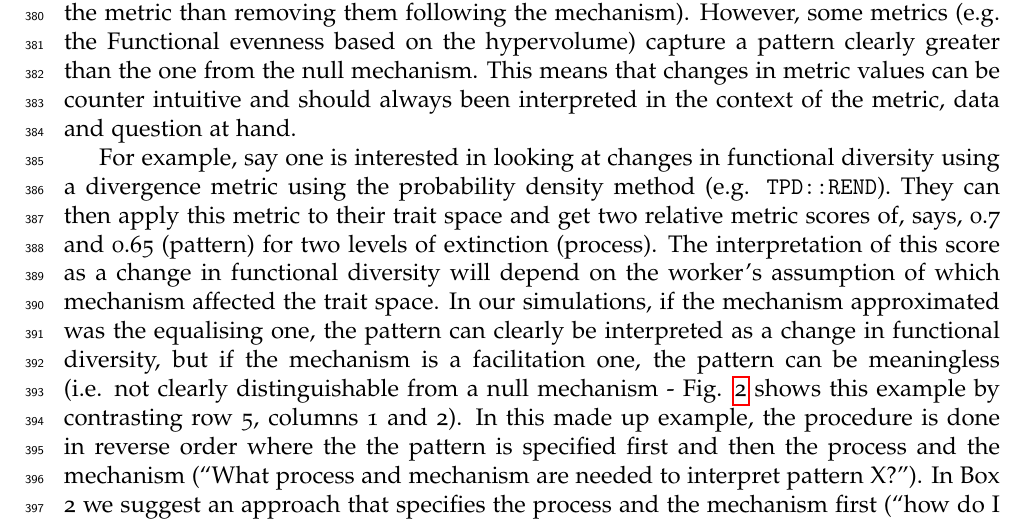
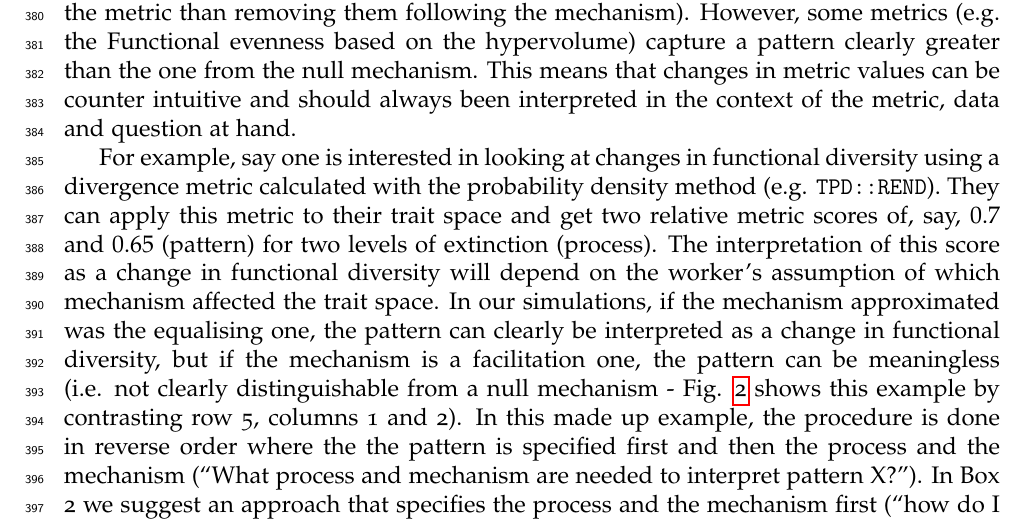
Before and after one commit to TGuillerme/eco_metrics_simulations, a LaTeX document (Manuscript/main_ecography_R1.tex): part of page 16 of 27, cut so that both start at the same text. Compiled offline with pdfLaTeX.

Commit message:
Update main_ecography_R1.tex

```diff
--- a/Manuscript/main_ecography_R1.tex
+++ b/Manuscript/main_ecography_R1.tex
@@ -447,8 +447,8 @@ For example, for the approximated equalising mechanism, most metrics capture a p
 However, some metrics (e.g. the Functional evenness based on the hypervolume) capture a pattern clearly greater than the one from the null mechanism.
 This means that changes in metric values can be counter intuitive and should always been interpreted in the context of the metric, data and question at hand.
 
-For example, say one is interested in looking at changes in functional diversity using a divergence metric using the probability density method (e.g. \texttt{TPD::REND}).
-They can then apply this metric to their trait space and get two relative metric scores of, says, 0.7 and 0.65 (pattern) for two levels of extinction (process).
+For example, say one is interested in looking at changes in functional diversity using a divergence metric calculated with the probability density method (e.g. \texttt{TPD::REND}).
+They can apply this metric to their trait space and get two relative metric scores of, say, $0.7$ and $0.65$ (pattern) for two levels of extinction (process).
 The interpretation of this score as a change in functional diversity will depend on the worker's assumption of which mechanism affected the trait space.
 In our simulations, if the mechanism approximated was the equalising one, the pattern can clearly be interpreted as a change in functional diversity, but if the mechanism is a facilitation one, the pattern can be meaningless (i.e. not clearly distinguishable from a null mechanism - Fig. \ref{Fig:simulation_results} shows this example by contrasting row 5, columns 1 and 2).
 In this made up example, the procedure is done in reverse order where the the pattern is specified first and then the process and the mechanism (``What process and mechanism are needed to interpret pattern X?'').
```
